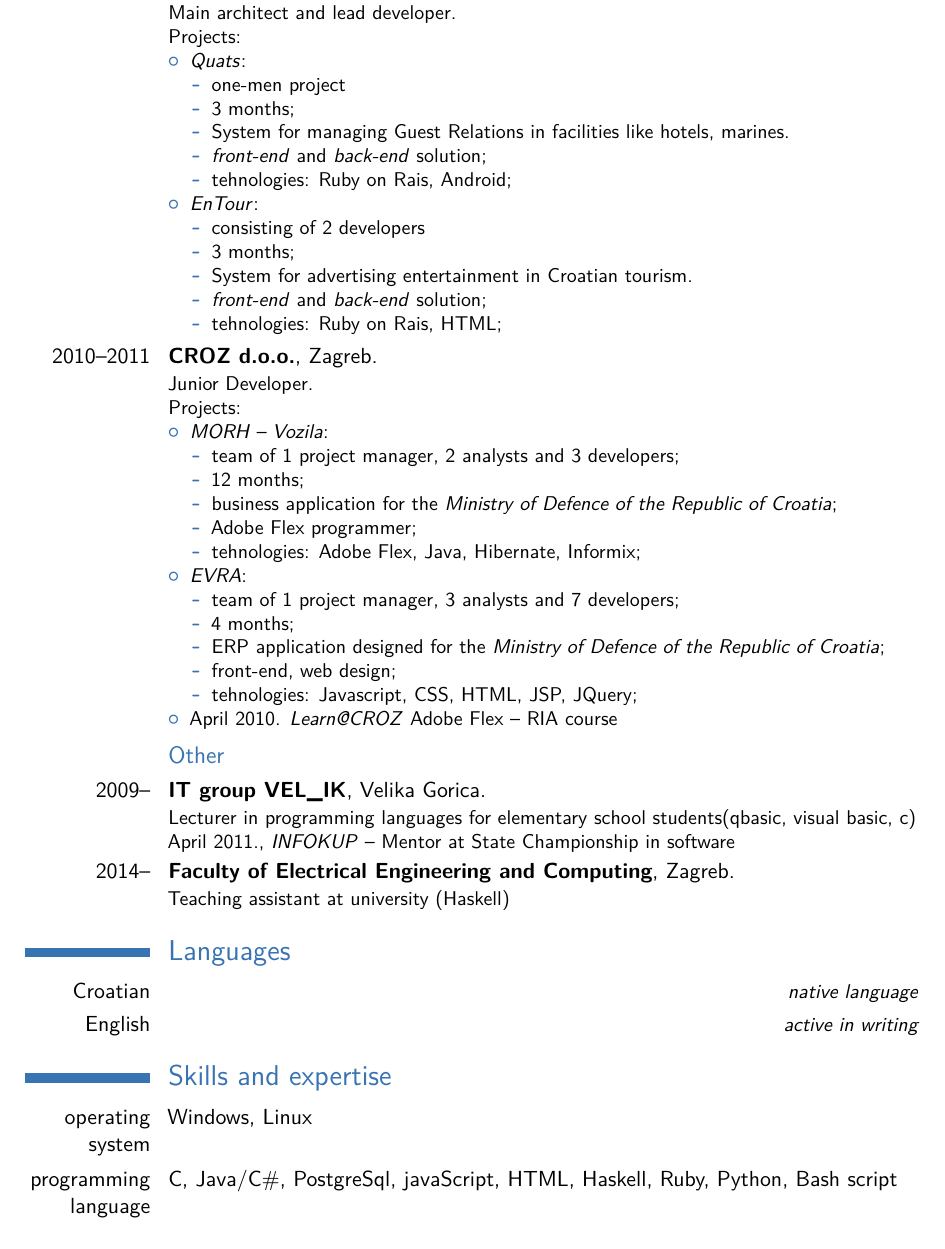
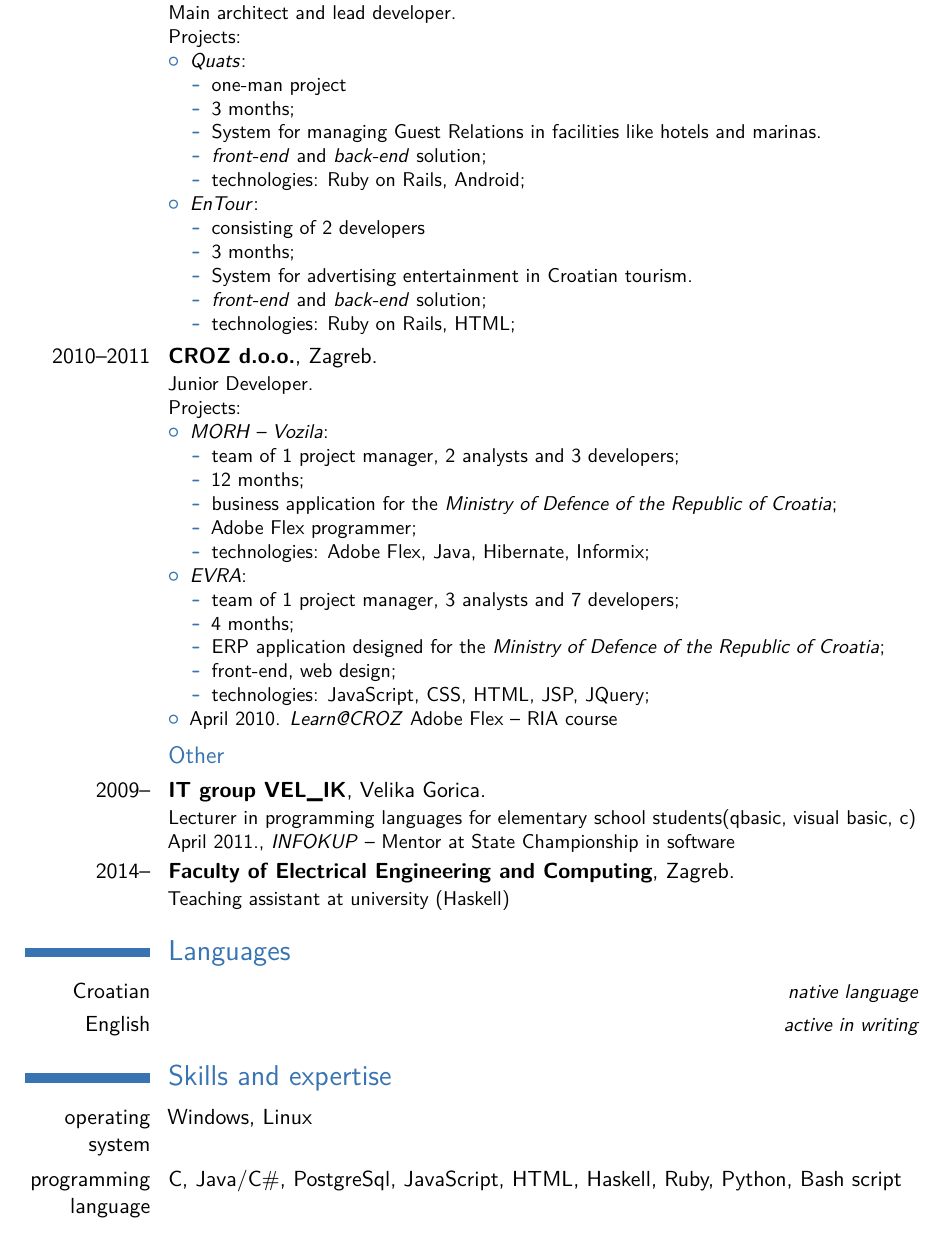
Before and after one commit to akegalj/cv, a LaTeX CV (cv_kegalj_en.tex): part of page 2 of 3, cut so that both start at the same text. Compiled offline with pdfLaTeX.

Commit message:
Fix typos.

```diff
--- a/cv_kegalj_en.tex
+++ b/cv_kegalj_en.tex
@@ -95,11 +95,11 @@ Projects:%
 \begin{itemize}%
 \item \textit{Quats}:
   \begin{itemize}%
-  \item one-men project
+  \item one-man project
   \item 3 months;
-  \item System for managing Guest Relations in facilities like hotels, marines.
+  \item System for managing Guest Relations in facilities like hotels and marinas.
   \item \textit{front-end} and \textit{back-end} solution;
-  \item tehnologies: Ruby on Rais, Android;
+  \item technologies: Ruby on Rails, Android;
   \end{itemize}
 \item \textit{EnTour}:
   \begin{itemize}%
@@ -107,7 +107,7 @@ Projects:%
   \item 3 months;
   \item System for advertising entertainment in Croatian tourism.
   \item \textit{front-end} and \textit{back-end} solution;
-  \item tehnologies: Ruby on Rais, HTML;
+  \item technologies: Ruby on Rails, HTML;
   \end{itemize}
 \end{itemize}}
 \cventry{2010--2011}{CROZ d.o.o.}{}{Zagreb}{}{Junior Developer.\newline{}%
@@ -119,7 +119,7 @@ Projects:%
   \item 12 months;
   \item business application for the \textit{Ministry of Defence of the Republic of Croatia};
   \item Adobe Flex programmer;
-  \item tehnologies: Adobe Flex, Java, Hibernate, Informix;
+  \item technologies: Adobe Flex, Java, Hibernate, Informix;
   \end{itemize}
 \item \textit{EVRA}:
   \begin{itemize}%
@@ -127,7 +127,7 @@ Projects:%
   \item 4 months;
   \item ERP application designed for the \textit{Ministry of Defence of the Republic of Croatia};
   \item front-end, web design;
-  \item tehnologies: Javascript, CSS, HTML, JSP, JQuery;
+  \item technologies: JavaScript, CSS, HTML, JSP, JQuery;
   \end{itemize}
 \item April 2010. \textit{Learn@CROZ} Adobe Flex -- RIA course
 \end{itemize}}
@@ -142,7 +142,7 @@ April 2011., \textit{INFOKUP} -- Mentor at State Championship in software}
 
 \section{Skills and expertise}
 \cvitem{operating system}{Windows, Linux}
-\cvitem{programming language}{C, Java/C\#, PostgreSql, javaScript, HTML, Haskell, Ruby, Python, Bash script}
+\cvitem{programming language}{C, Java/C\#, PostgreSql, JavaScript, HTML, Haskell, Ruby, Python, Bash script}
 \cvitem{rest}{Matlab/Octave, Latex}
 
 \section{Interests}
```
Also changed, not shown: cv_kegalj_en.tex (8 more changed lines).
